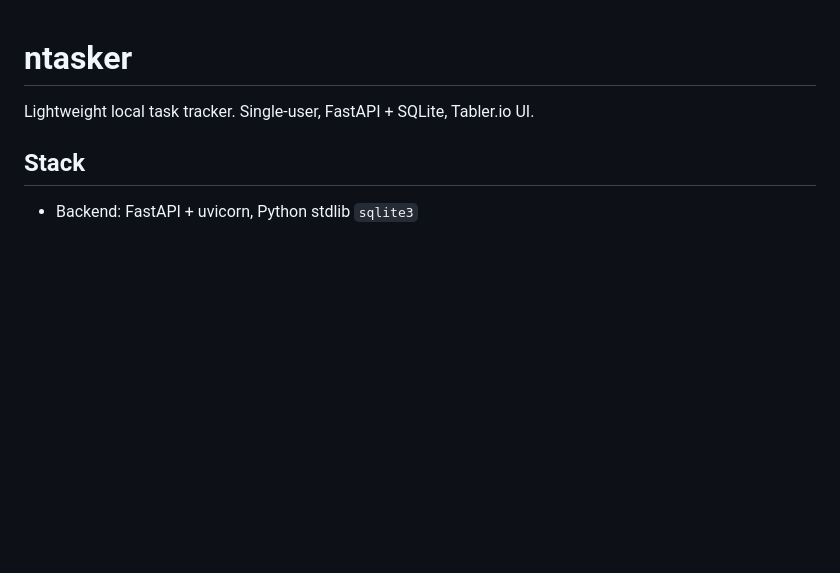
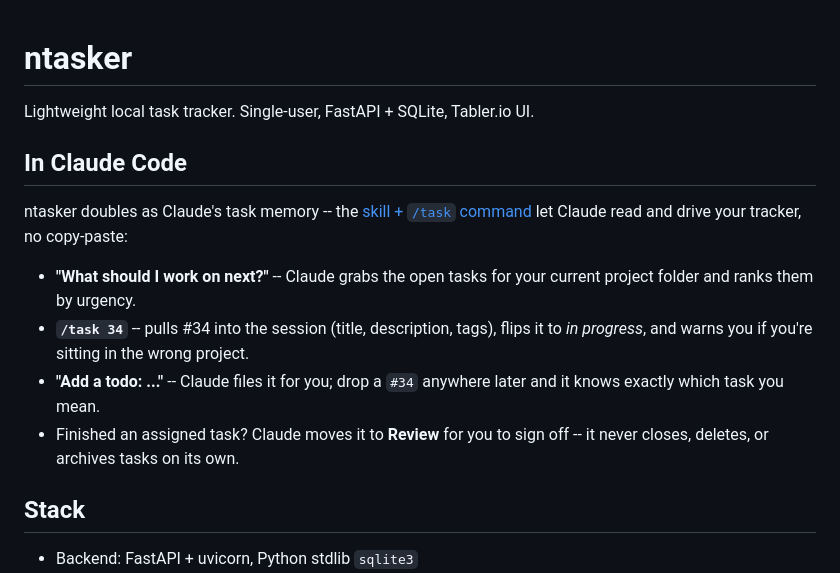
Before and after one commit to nerdocs/ntasker, a Markdown page: README.md, the part around the change. Drawn GitHub-style; blank space fills up the shorter version.

Commit message:
docs: add "In Claude Code" usage section to README

```diff
--- a/README.md
+++ b/README.md
@@ -1,6 +1,20 @@
 # ntasker
 
 Lightweight local task tracker. Single-user, FastAPI + SQLite, Tabler.io UI.
+
+## In Claude Code
+
+ntasker doubles as Claude's task memory -- the [skill + `/task` command](#claude-code-integration)
+let Claude read and drive your tracker, no copy-paste:
+
+- **"What should I work on next?"** -- Claude grabs the open tasks for your current
+  project folder and ranks them by urgency.
+- **`/task 34`** -- pulls #34 into the session (title, description, tags), flips it to
+  *in progress*, and warns you if you're sitting in the wrong project.
+- **"Add a todo: ..."** -- Claude files it for you; drop a `#34` anywhere later and it
+  knows exactly which task you mean.
+- Finished an assigned task? Claude moves it to **Review** for you to sign off -- it
+  never closes, deletes, or archives tasks on its own.
 
 ## Stack
 
```
